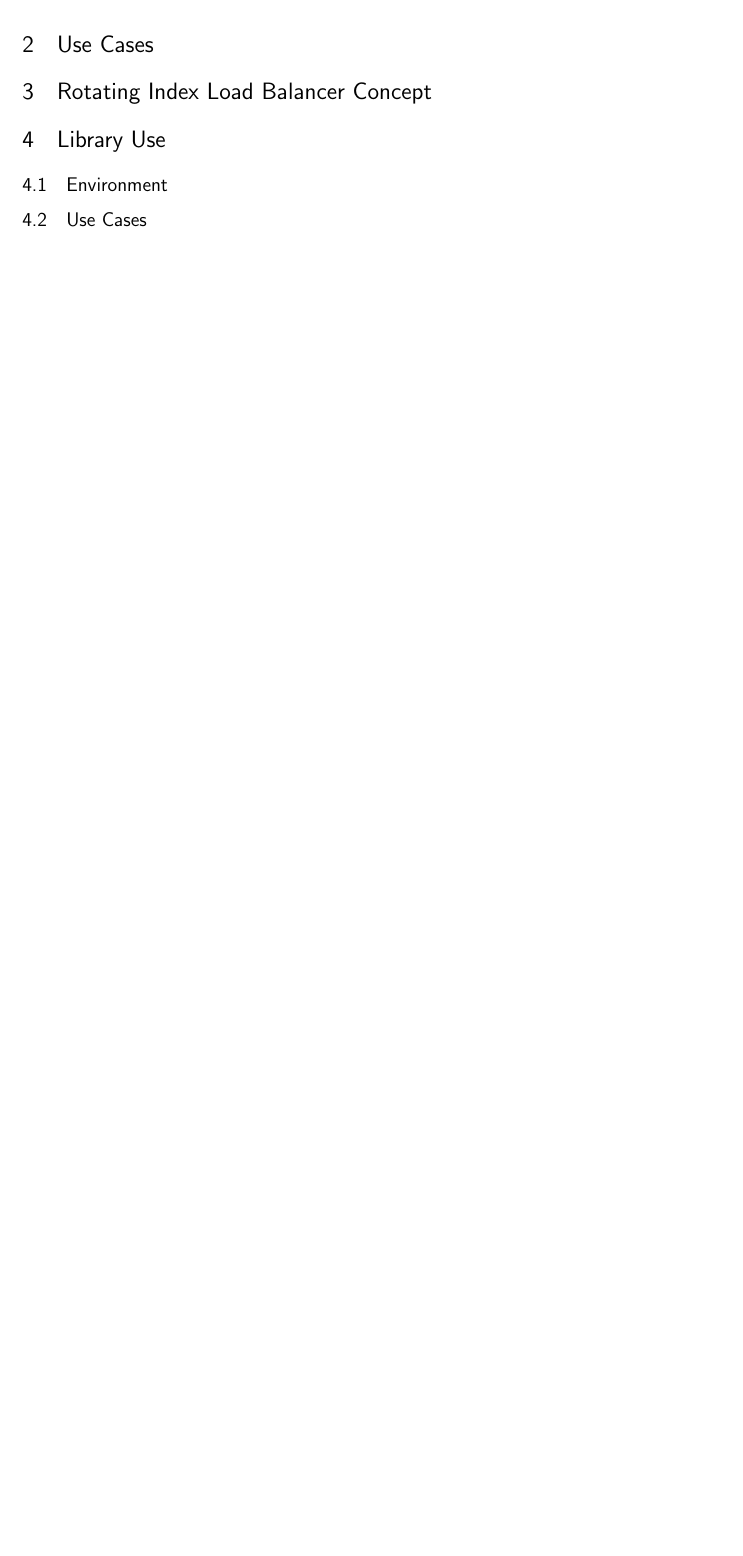
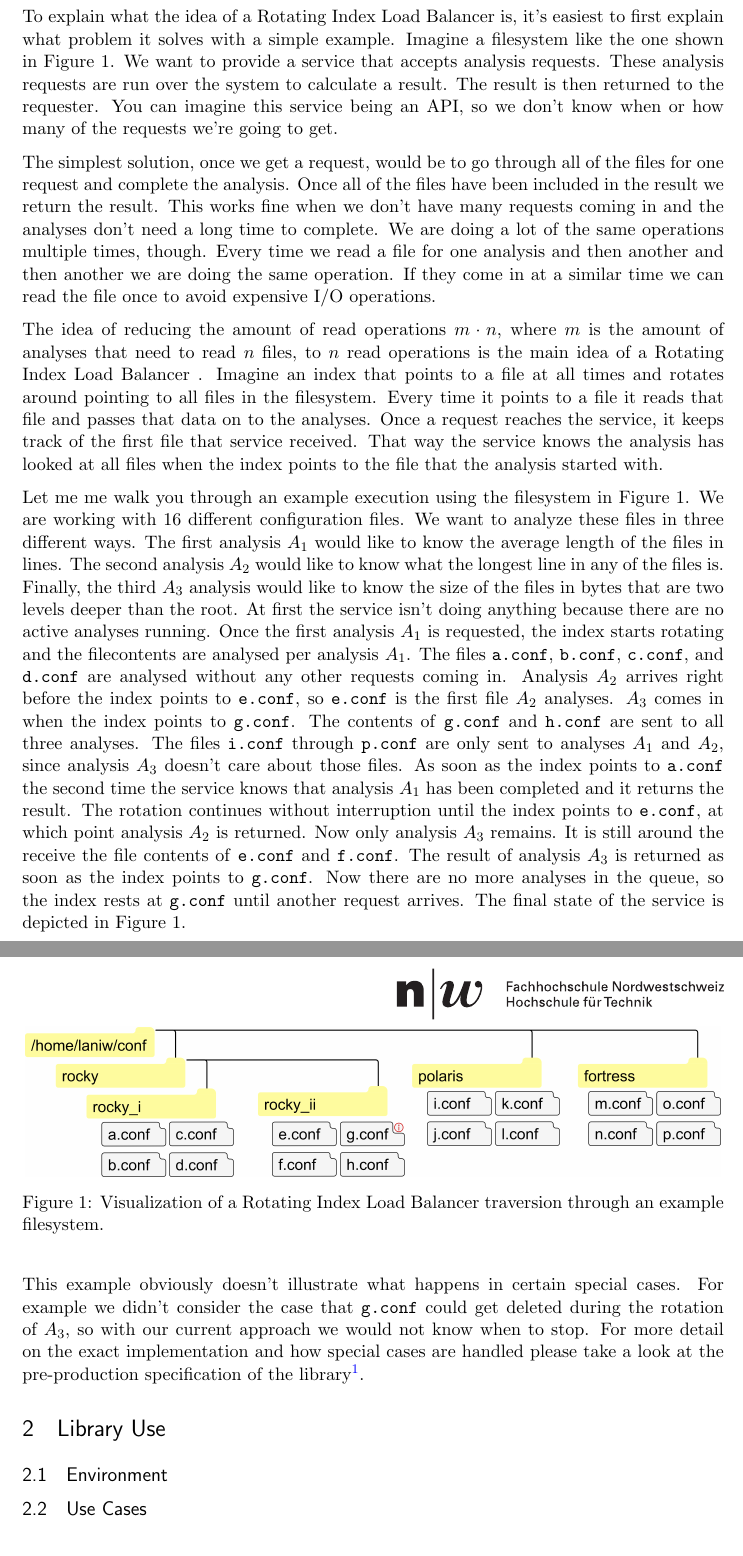
Before and after one commit to laniwfhnw/engw_documentation, a LaTeX document (engw_documentation.tex): part of page 3 of 4 before the commit and two parts of pages 3 and 4 of 5 after it, the two joined at a grey line, cut at the place of the change, the shorter picture padded with empty space. Compiled offline with pdfLaTeX.

Commit message:
Adds first version of concept of rilb

```diff
--- a/engw_documentation.tex
+++ b/engw_documentation.tex
@@ -111,7 +111,9 @@
 \usepackage{enumitem}% http://ctan.org/pkg/enumitem
 \setlist[itemize]{noitemsep, topsep=0pt}
 
-\newcommand{\rilb}{Rotating Index Load Balancer}
+\newcommand{\rilb}{Rotating Index Load Balancer }
+\newcommand{\hidelinks}[1]{{\hypersetup{hidelinks}#1}}
+\newcommand{\figref}[1]{\hidelinks{\hyperref[#1]{Figure \ref{#1}}}}
 
 %%% END Article customizations
 
@@ -156,38 +162,46 @@
   \newpage
 
 
-  \section{Introduction}
 
-  This document serves as a documentation for the written implementation of a rotating index load balancer as described in the pre-production specification found at \url{https://github.com/laniwfhnw/engw_specification/blob/main/engw_specification.pdf}.
+  \section{\rilb Concept}\label{sec:2}
 
-  % explain what the purpose of this document is
+  To explain what the idea of a \rilb is, it's easiest to first explain what problem it solves with a simple example. Imagine a filesystem like the one shown in \figref{fig:rilb-vis}. We want to provide a service that accepts analysis requests. These analysis requests are run over the system to calculate a result. The result is then returned to the requester. You can imagine this service being an API, so we don't know when or how many of the requests we're going to get.
+
+  The simplest solution, once we get a request, would be to go through all of the files for one request and complete the analysis. Once all of the files have been included in the result we return the result. This works fine when we don't have many requests coming in and the analyses don't need a long time to complete. We are doing a lot of the same operations multiple times, though. Every time we read a file for one analysis and then another and then another we are doing the same operation. If they come in at a similar time we can read the file once to avoid expensive I/O operations.
+
+  The idea of reducing the amount of read operations $m \cdot n$, where $m$ is the amount of analyses that need to read $n$ files, to $n$ read operations is the main idea of a \rilb. Imagine an index that points to a file at all times and rotates around pointing to all files in the filesystem. Every time it points to a file it reads that file and passes that data on to the analyses. Once a request reaches the service, it keeps track of the first file that service received. That way the service knows the analysis has looked at all files when the index points to the file that the analysis started with.
+
+  Let me me walk you through an example execution using the filesystem in \figref{fig:rilb-vis}. We are working with 16 different configuration files. We want to analyze these files in three different ways. The first analysis $A_1$ would like to know the average length of the files in lines. The second analysis $A_2$ would like to know what the longest line in any of the files is. Finally, the third $A_3$ analysis would like to know the size of the files in bytes that are two levels deeper than the root. At first the service isn't doing anything because there are no active analyses running. Once the first analysis $A_1$ is requested, the index starts rotating and the filecontents are analysed per analysis $A_1$. The files \texttt{a.conf}, \texttt{b.conf}, \texttt{c.conf}, and \texttt{d.conf} are analysed without any other requests coming in. Analysis $A_2$ arrives right before the index points to \texttt{e.conf}, so \texttt{e.conf} is the first file $A_2$ analyses. $A_3$ comes in when the index points to \texttt{g.conf}. The contents of \texttt{g.conf} and \texttt{h.conf} are sent to all three analyses. The files \texttt{i.conf} through \texttt{p.conf} are only sent to analyses $A_1$ and $A_2$, since analysis $A_3$ doesn't care about those files. As soon as the index points to \texttt{a.conf} the second time the service knows that analysis $A_1$ has been completed and it returns the result. The rotation continues without interruption until the index points to \texttt{e.conf}, at  which point analysis $A_2$ is returned. Now only analysis $A_3$ remains. It is still around the receive the file contents of \texttt{e.conf} and \texttt{f.conf}. The result of analysis $A_3$ is returned as soon as the index points to \texttt{g.conf}. Now there are no more analyses in the queue, so the index rests at \texttt{g.conf} until another request arrives. The  final state of the service is depicted in \figref{fig:rilb-vis}.
+
+  \begin{figure}[H]
+    \centering
+    \includegraphics[width=.99\linewidth, keepaspectratio]{res/rilb_visualization}
+    \caption{Visualization of a \rilb traversion through an example filesystem.}
+    \label{fig:rilb-vis}
+  \end{figure}
+
+  This example obviously doesn't illustrate what happens in certain special cases. For example we didn't consider the case that \texttt{g.conf} could get deleted during the rotation of $A_3$, so with our current approach we would not know when to stop. For more detail on the exact implementation and how special cases are handled please take a look at the pre-production specification of the library\footnote{\url{https://github.com/laniwfhnw/engw_specification/blob/main/engw_specification.pdf}}.
 
 
-  \section{Use Cases}
+
+  \section{Library Use}\label{sec:3}
+
+  % specify how a developer can use the capabilities of the library
+
+
+  \subsection{Environment}\label{sec:3.1}
+
+  % explain on what hardware and OS the library is intended to run on
+
+
+  \subsection{Use Cases}\label{sec:3.2}
 
   % explain for what use cases this library should be used.
 
 
-  \section{Rotating Index Load Balancer Concept}
-
-  % explain what a rilb is
-
-
-  \section{Library Use}
-
-  % specify how a developer can use the capabilities of the library
-
-  \subsection{Environment}
-
-  % explain on what hardware and OS the library is intended to run on
-
-  \subsection{Use Cases}
-
-  % explain in what cases it makes sense to use a rilb and where a rilb is not well used
-
-
 
   \newpage
+
 
 
   \section{Glossary}
```
Also changed, not shown: engw_documentation.pdf, res/rilb_visualization.png, engw_documentation.tex (19 more changed lines), 1 other file.
